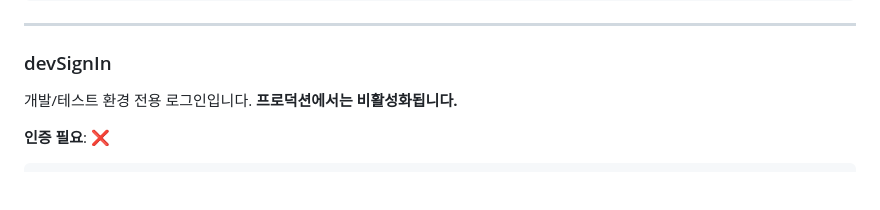
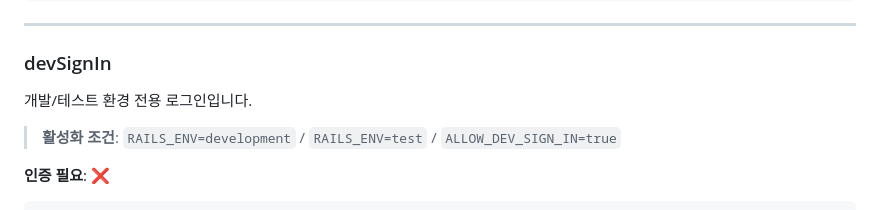
Before and after one commit to taeskim-42/repstack-backend, a Markdown page: docs/API.md, the part around the change. Rendered like a GitHub page; blank space fills up the shorter version.

Commit message:
docs: devSignIn 활성화 조건 업데이트
Co-Authored-By: Claude Opus 4.5 <noreply@anthropic.com>

```diff
--- a/docs/API.md
+++ b/docs/API.md
@@ -175,7 +175,9 @@ func handleAppleSignIn(credential: ASAuthorizationAppleIDCredential) {
 
 ### devSignIn
 
-개발/테스트 환경 전용 로그인입니다. **프로덕션에서는 비활성화됩니다.**
+개발/테스트 환경 전용 로그인입니다.
+
+> **활성화 조건**: `RAILS_ENV=development` / `RAILS_ENV=test` / `ALLOW_DEV_SIGN_IN=true`
 
 **인증 필요**: ❌
 
```
